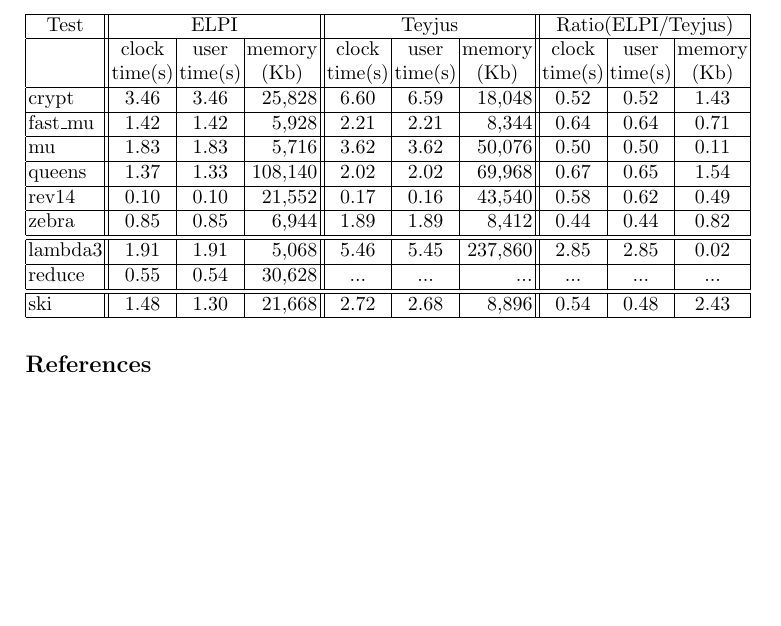
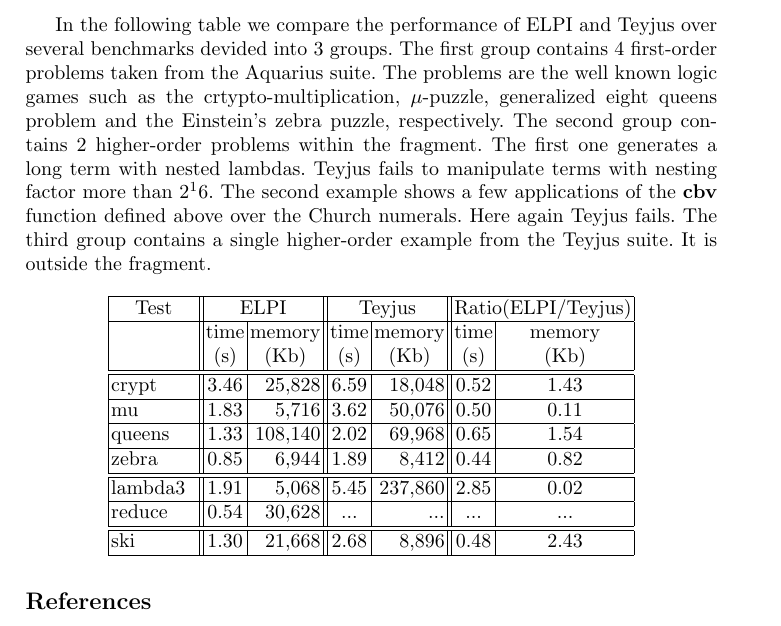
Before and after one commit to LPCIC/matita, a LaTeX paper (LPAR2015/lpar2015.tex): part of page 8 of 8, cut at the place of the change, the shorter picture padded with empty space. Compiled offline with pdfLaTeX.

Commit message:
The table with the benchmarks has been updated and some info regarding the benchmarks was provided.

```diff
--- a/LPAR2015/lpar2015.tex
+++ b/LPAR2015/lpar2015.tex
@@ -308,40 +308,46 @@
 
 \input{helena}
 
-
+In the following table we compare the performance of ELPI and Teyjus over several benchmarks
+devided into 3 groups.
+The first group contains 4 first-order problems taken from the Aquarius suite. The problems
+are the well known logic games such as the crtypto-multiplication, $\mu$-puzzle,
+generalized eight queens problem and the Einstein's zebra puzzle, respectively. The second group contains
+2 higher-order problems within the fragment. The first one generates a long term with nested
+lambdas. Teyjus fails to manipulate terms with nesting factor more than $2^16$. The second
+example shows a few applications of the {\bf cbv} function defined above over the
+Church numerals. Here again Teyjus fails. The third group contains a single higher-order
+example from the Teyjus suite. It is outside the fragment.
 
 \begin{center}
 
-  \begin{tabular}{|p{1.3cm}||c|c|r||c|c|r||c|c|c|}
+  \begin{tabular}{|p{1.5cm}||c|r||c|r||c|c|}
     \hline
       \multicolumn{1}{|c||}{Test} &
-      \multicolumn{3}{|c||}{ELPI} &
-      \multicolumn{3}{|c||}{Teyjus} &
-      \multicolumn{3}{|c|}{Ratio(ELPI/Teyjus)} \\
+      \multicolumn{2}{|c||}{ELPI} &
+      \multicolumn{2}{|c||}{Teyjus} &
+      \multicolumn{2}{|c|}{Ratio(ELPI/Teyjus)} \\
     \hline
-      & clock   & user   & memory  & clock   & user   & memory & clock   & user   & memory \\
+      &  time     & memory  & time & memory &  time & memory \\
 
-      & time(s) & time(s) & \multicolumn{1}{c||}{(Kb)} & time(s) & time(s) & \multicolumn{1}{c||}{(Kb)} & time(s) & time(s) & \multicolumn{1}{c|}{(Kb)} \\
-    \hline
-    crypt & 3.46 & 3.46 & 25,828 & 6.60 & 6.59 & 18,048 & 0.52 & 0.52 & 1.43 \\
-    \hline
-    fast\_mu & 1.42 & 1.42 & 5,928 & 2.21 & 2.21 & 8,344 & 0.64 & 0.64 & 0.71 \\
-    \hline
-    mu & 1.83 & 1.83 & 5,716 & 3.62 & 3.62 & 50,076 & 0.50 & 0.50 & 0.11 \\
-    \hline
-    queens & 1.37 & 1.33  & 108,140 & 2.02 & 2.02 & 69,968 & 0.67 & 0.65 & 1.54 \\
-    \hline
-    rev14 & 0.10 & 0.10 & 21,552 & 0.17 & 0.16 & 43,540 & 0.58 & 0.62 & 0.49 \\
-    \hline
-    zebra & 0.85 & 0.85 & 6,944 & 1.89 & 1.89 & 8,412 & 0.44 & 0.44 & 0.82 \\
+      &  \multicolumn{1}{c|}{(s)}  & \multicolumn{1}{c||}{(Kb)} & \multicolumn{1}{c|}{(s)}  & \multicolumn{1}{c||}{(Kb)} & \multicolumn{1}{c|}{(s)}  & \multicolumn{1}{c|}{(Kb)} \\
     \hline
     \hline
-    lambda3 & 1.91 & 1.91 & 5,068 & 5.46 & 5.45 & 237,860 & 2.85 & 2.85 & 0.02 \\
+    crypt &  3.46 & 25,828  & 6.59 & 18,048 &  0.52 & 1.43 \\
     \hline
-    reduce & 0.55 & 0.54 & 30,628 & ... & ... & ... & ... & ... & ... \\
+    mu &  1.83 & 5,716 &  3.62 & 50,076 &  0.50 & 0.11 \\
+    \hline
+    queens &  1.33  & 108,140 &  2.02 & 69,968 &  0.65 & 1.54 \\
+    \hline
+    zebra &  0.85 & 6,944 &  1.89 & 8,412 &  0.44 & 0.82 \\
     \hline
     \hline
-    ski & 1.48 & 1.30 & 21,668 & 2.72 & 2.68 & 8,896 & 0.54 & 0.48 & 2.43 \\
+    lambda3 &  1.91 & 5,068 &  5.45 & 237,860 &  2.85 & 0.02 \\
+    \hline
+    reduce &  0.54 & 30,628 &   ... & ...   & ... & ... \\
+    \hline
+    \hline
+    ski &  1.30 & 21,668 &  2.68 & 8,896  & 0.48 & 2.43 \\
     \hline
 
   \end{tabular}
```
